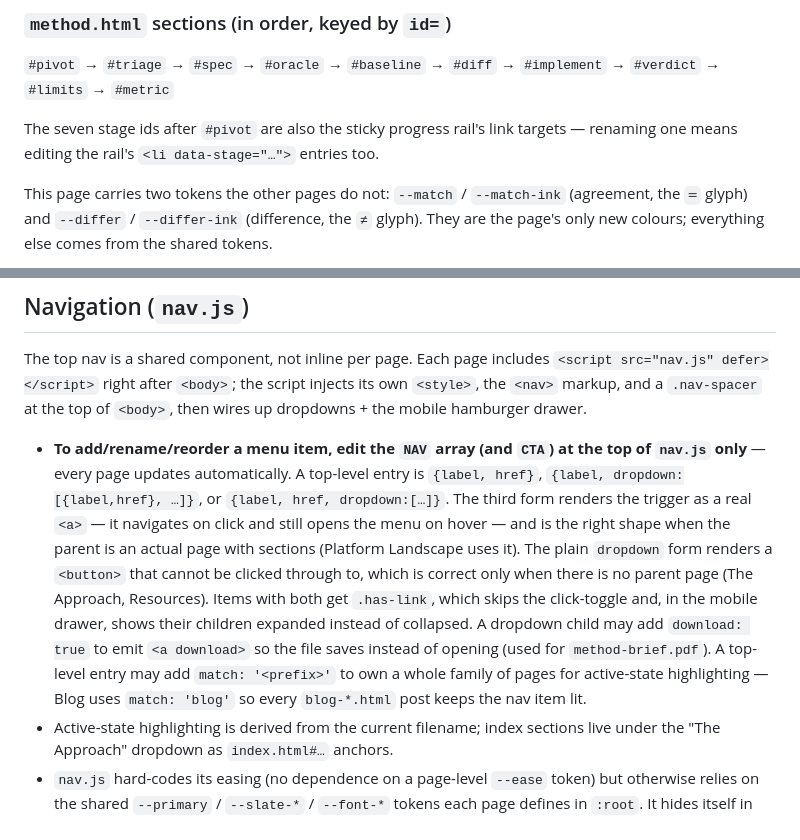
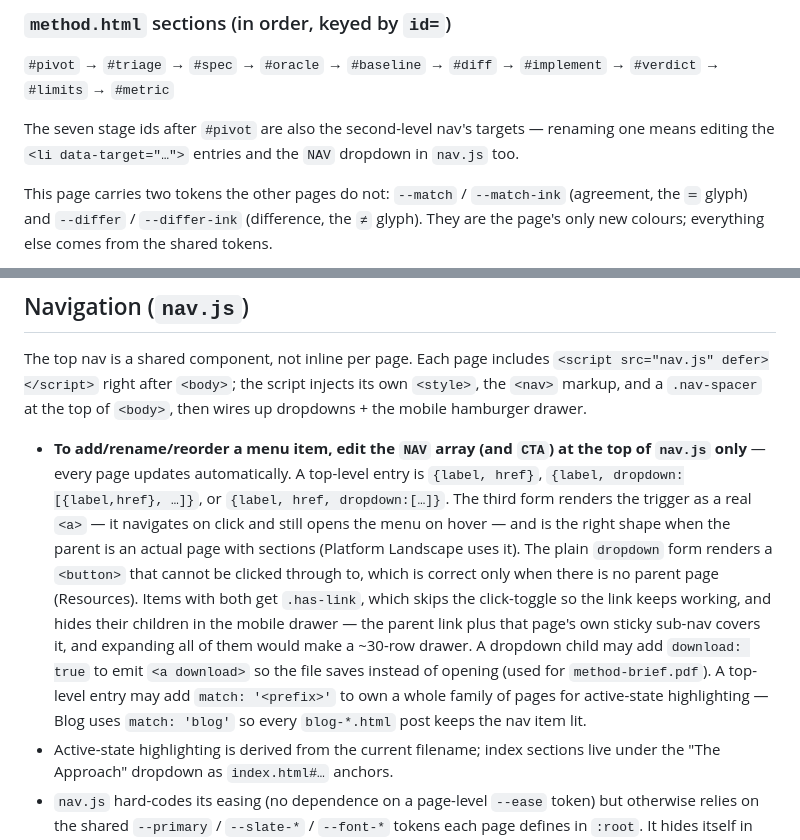
Before and after one commit to secho/AgenticSDLC, a Markdown page: CLAUDE.md, 2 parts joined by grey strips. GitHub-like rendering.

Commit message:
Correct two CLAUDE.md statements the nav refactor invalidated
The .rail is gone (targets are data-target on the shared .subnav now), and
.has-link items hide their children in the mobile drawer rather than
expanding them.

Co-Authored-By: Claude Opus 5 <noreply@anthropic.com>

```diff
--- a/CLAUDE.md
+++ b/CLAUDE.md
@@ -67,7 +67,7 @@ Print layout is controlled by `@page` plus the `@media print` block at the end o
 
 `#pivot` → `#triage` → `#spec` → `#oracle` → `#baseline` → `#diff` → `#implement` → `#verdict` → `#limits` → `#metric`
 
-The seven stage ids after `#pivot` are also the sticky progress rail's link targets — renaming one means editing the rail's `<li data-stage="…">` entries too.
+The seven stage ids after `#pivot` are also the second-level nav's targets — renaming one means editing the `<li data-target="…">` entries and the `NAV` dropdown in `nav.js` too.
 
 This page carries two tokens the other pages do not: `--match` / `--match-ink` (agreement, the `═` glyph) and `--differ` / `--differ-ink` (difference, the `≠` glyph). They are the page's only new colours; everything else comes from the shared tokens.
 
@@ -77,7 +77,7 @@ Its figures are one continuous artefact — a dark terminal-style panel reusing
 
 The top nav is a shared component, not inline per page. Each page includes `<script src="nav.js" defer></script>` right after `<body>`; the script injects its own `<style>`, the `<nav>` markup, and a `.nav-spacer` at the top of `<body>`, then wires up dropdowns + the mobile hamburger drawer.
 
-- **To add/rename/reorder a menu item, edit the `NAV` array (and `CTA`) at the top of `nav.js` only** — every page updates automatically. A top-level entry is `{label, href}`, `{label, dropdown:[{label,href}, …]}`, or `{label, href, dropdown:[…]}`. The third form renders the trigger as a real `<a>` — it navigates on click and still opens the menu on hover — and is the right shape when the parent is an actual page with sections (Platform Landscape uses it). The plain `dropdown` form renders a `<button>` that cannot be clicked through to, which is correct only when there is no parent page (The Approach, Resources). Items with both get `.has-link`, which skips the click-toggle and, in the mobile drawer, shows their children expanded instead of collapsed. A dropdown child may add `download: true` to emit `<a download>` so the file saves instead of opening (used for `method-brief.pdf`). A top-level entry may add `match: '<prefix>'` to own a whole family of pages for active-state highlighting — Blog uses `match: 'blog'` so every `blog-*.html` post keeps the nav item lit.
+- **To add/rename/reorder a menu item, edit the `NAV` array (and `CTA`) at the top of `nav.js` only** — every page updates automatically. A top-level entry is `{label, href}`, `{label, dropdown:[{label,href}, …]}`, or `{label, href, dropdown:[…]}`. The third form renders the trigger as a real `<a>` — it navigates on click and still opens the menu on hover — and is the right shape when the parent is an actual page with sections (Platform Landscape uses it). The plain `dropdown` form renders a `<button>` that cannot be clicked through to, which is correct only when there is no parent page (Resources). Items with both get `.has-link`, which skips the click-toggle so the link keeps working, and hides their children in the mobile drawer — the parent link plus that page's own sticky sub-nav covers it, and expanding all of them would make a ~30-row drawer. A dropdown child may add `download: true` to emit `<a download>` so the file saves instead of opening (used for `method-brief.pdf`). A top-level entry may add `match: '<prefix>'` to own a whole family of pages for active-state highlighting — Blog uses `match: 'blog'` so every `blog-*.html` post keeps the nav item lit.
 - Active-state highlighting is derived from the current filename; index sections live under the "The Approach" dropdown as `index.html#…` anchors.
 - `nav.js` hard-codes its easing (no dependence on a page-level `--ease` token) but otherwise relies on the shared `--primary` / `--slate-*` / `--font-*` tokens each page defines in `:root`. It hides itself in `@media print` so the one-pager stays printable.
 
```
